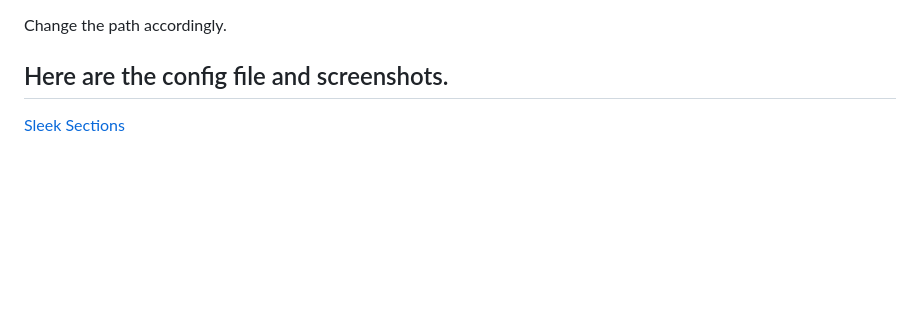
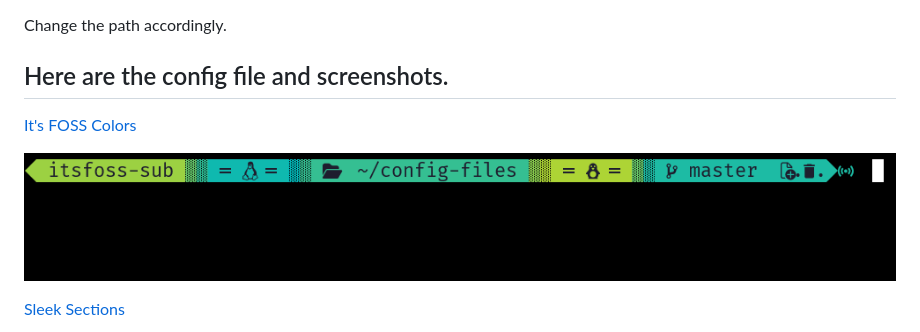
Before and after one commit to itsfoss/desktop-customization, a Markdown page: starship/README.md, the part around the change. Rendered like a GitHub page; pictures changed too: assets/starship/itsfoss-colors-screenshot.png (added); blank space fills up the shorter version.

Commit message:
It's FOSS Gradient Colors

```diff
--- a/starship/README.md
+++ b/starship/README.md
@@ -14,6 +14,10 @@ cp ~/Downloads/nord_segments.toml ~/.config/starship.toml
 Change the path accordingly.
 
 ## Here are the config file and screenshots.
+
+[It's FOSS Colors](./itsfoss-colors.toml)
+
+![](../assets/starship/itsfoss-colors-screenshot.png)
 
 [Sleek Sections](./sleek-sections.toml)
 
```
Also changed, not shown: 1 other file.
